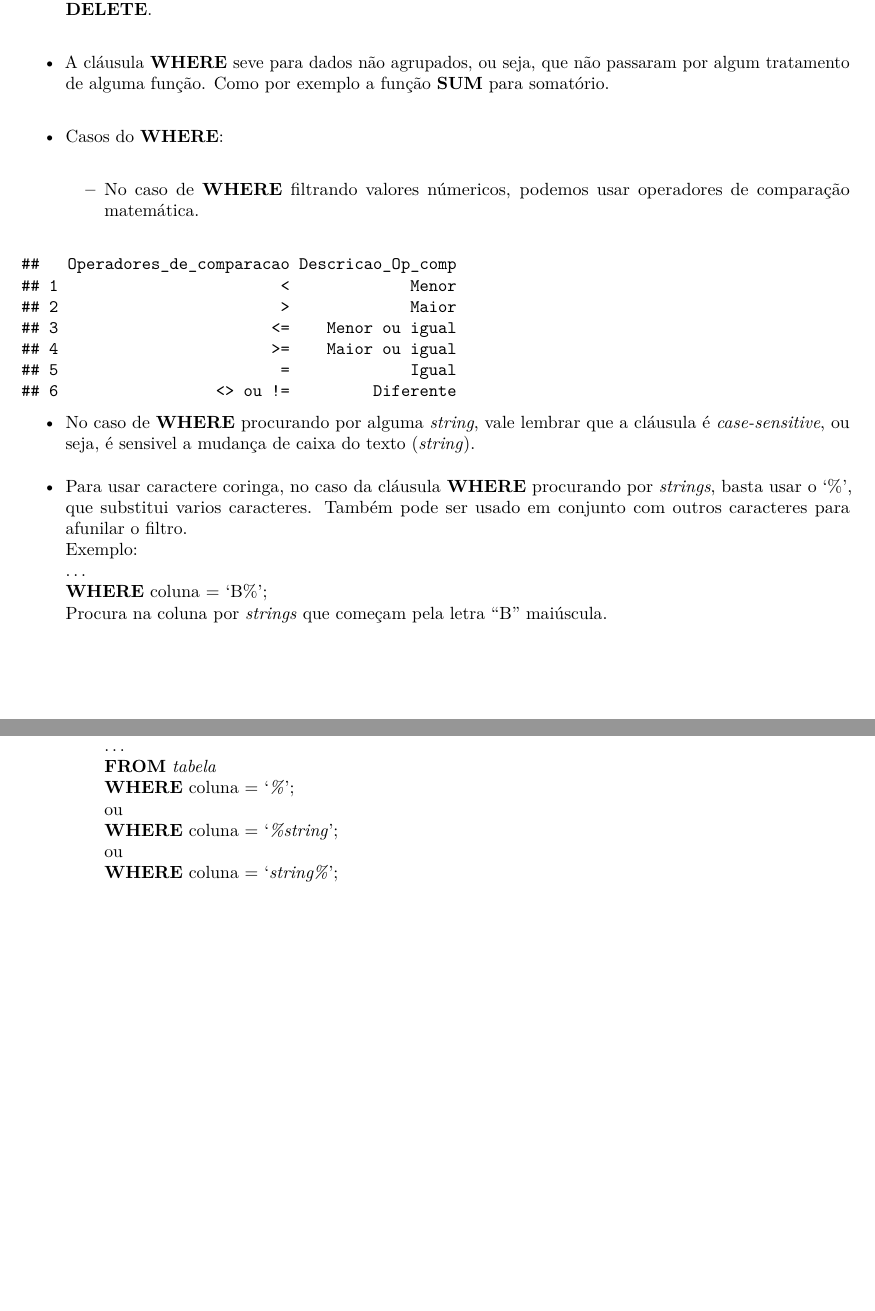
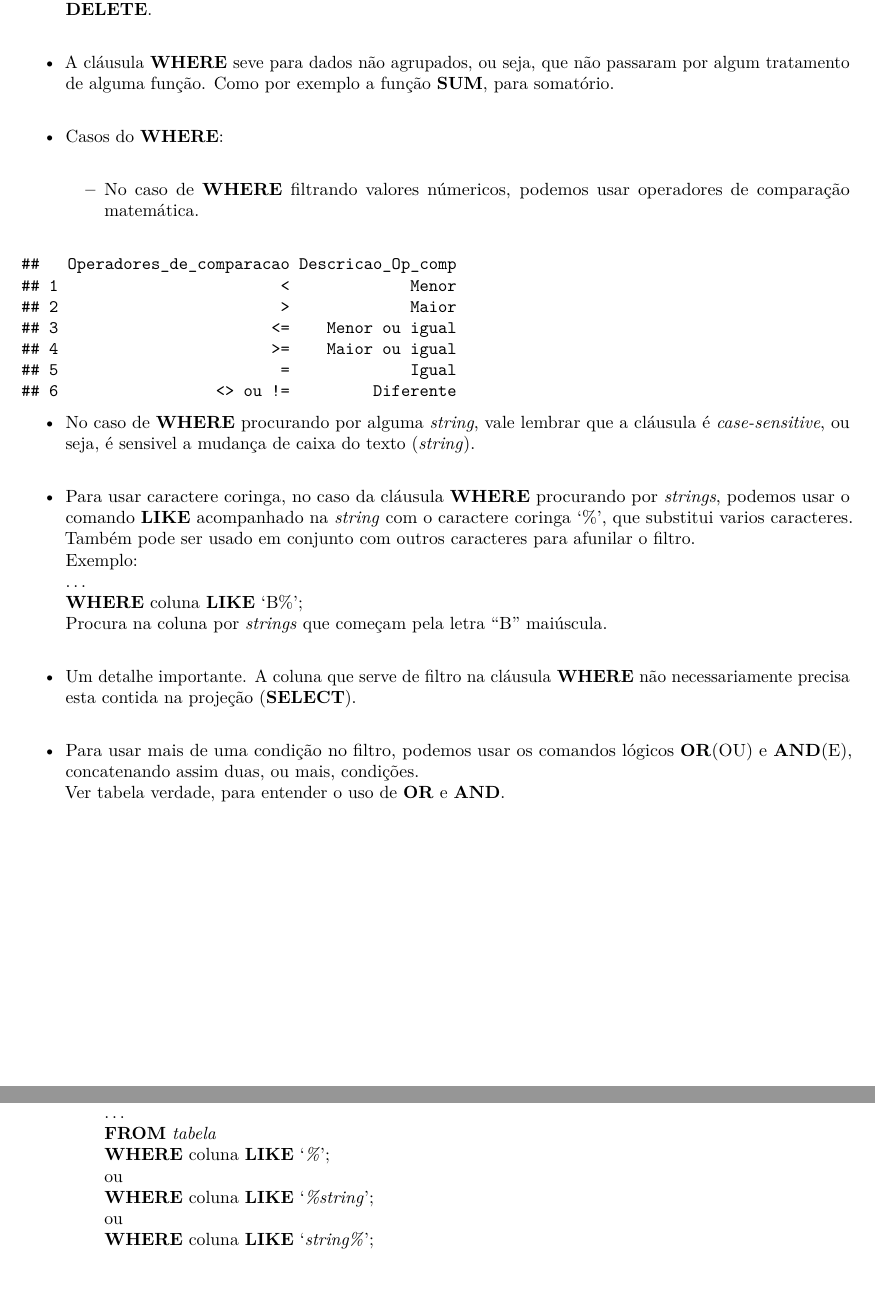
Before and after one commit to seperool/Study_PostgreSQL, an R Markdown document (Readme.rmd): two parts of pages 110 and 111 of 114 before the commit and two parts of pages 110 and 111 of 115 after it, joined at a grey line, cut so that both start at the same text, the shorter picture padded with empty space. The pictures show the output file Readme.pdf that the author committed with the source.

Commit message:
Filtros - WHERE (Revisão)

````diff
--- a/Readme.rmd
+++ b/Readme.rmd
@@ -2593,7 +2593,7 @@ Coluna03,\
 ## **WHERE**
 - A cláusula **WHERE** serve para filtrar os dados, seja de uma consulta (**SELECT**), **UPDATE** e **DELETE**.\
 
-- A cláusula **WHERE** seve para dados não agrupados, ou seja, que não passaram por algum tratamento de alguma função. Como por exemplo a função **SUM** para somatório.\
+- A cláusula **WHERE** seve para dados não agrupados, ou seja, que não passaram por algum tratamento de alguma função. Como por exemplo a função **SUM**, para somatório.\
 
 - Casos do **WHERE**:\
   - No caso de **WHERE** filtrando valores númericos, podemos usar operadores de comparação matemática.\
@@ -2604,11 +2604,16 @@ tab_op_comp <- data.frame(Operadores_de_comparacao, Descricao_Op_comp)
 tab_op_comp
 ```
   - No caso de **WHERE** procurando por alguma *string*, vale lembrar que a cláusula é *case-sensitive*, ou seja, é sensivel a mudança de caixa do texto (*string*).\
-  - Para usar caractere coringa, no caso da cláusula **WHERE** procurando por *strings*, basta usar o '%', que substitui varios caracteres. Também pode ser usado em conjunto com outros caracteres para afunilar o filtro.\
+  - Para usar caractere coringa, no caso da cláusula **WHERE** procurando por *strings*, podemos usar o comando **LIKE** acompanhado na *string* com o caractere coringa '%', que substitui varios caracteres. Também pode ser usado em conjunto com outros caracteres para afunilar o filtro.\
   Exemplo:\
   ...\
-  **WHERE** coluna = 'B%';\
+  **WHERE** coluna **LIKE** 'B%';\
   Procura na coluna por *strings* que começam pela letra "B" maiúscula.\
+
+- Um detalhe importante. A coluna que serve de filtro na cláusula **WHERE** não necessariamente precisa esta contida na projeção (**SELECT**).\
+
+- Para usar mais de uma condição no filtro, podemos usar os comandos lógicos **OR**(OU) e **AND**(E), concatenando assim duas, ou mais, condições.\
+Ver tabela verdade, para entender o uso de **OR** e **AND**.\
 
 \newpage
 
@@ -2635,15 +2640,19 @@ tab_op_comp
   coluna_2,\
   ...\
   **FROM** *tabela*\
-  **WHERE** coluna = '*%*';\
+  **WHERE** coluna **LIKE** '*%*';\
   ou\
-  **WHERE** coluna = '*%string*';\
+  **WHERE** coluna **LIKE** '*%string*';\
   ou\
-  **WHERE** coluna = '*string%*';\
+  **WHERE** coluna **LIKE** '*string%*';\
 
 \newpage
 
 ## **HAVING**
+
+\newpage
+
+- Sintaxe:\
 
 \newpage
 
````
Also changed, not shown: Readme.md, Readme.pdf, Readme.rmd (24 more changed lines), 2 other files.
